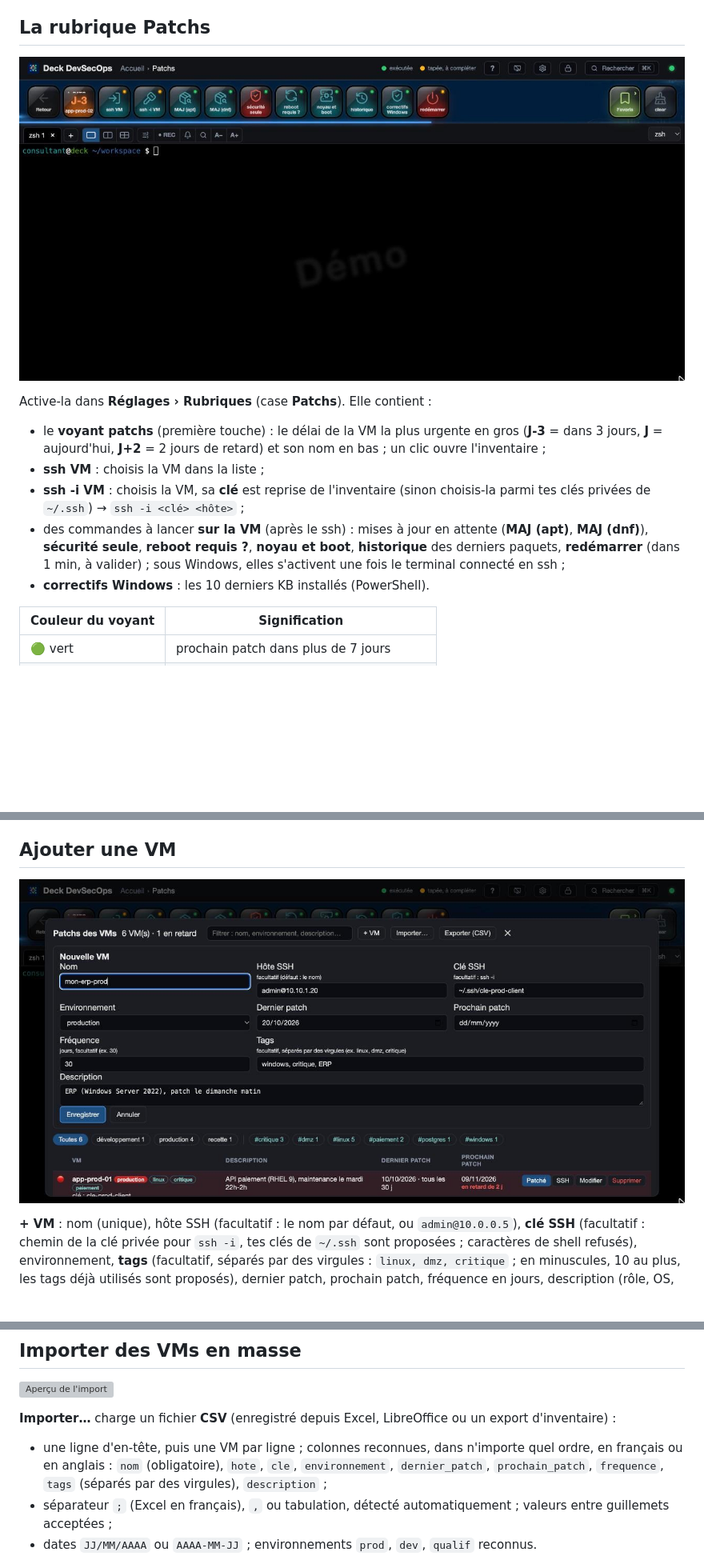
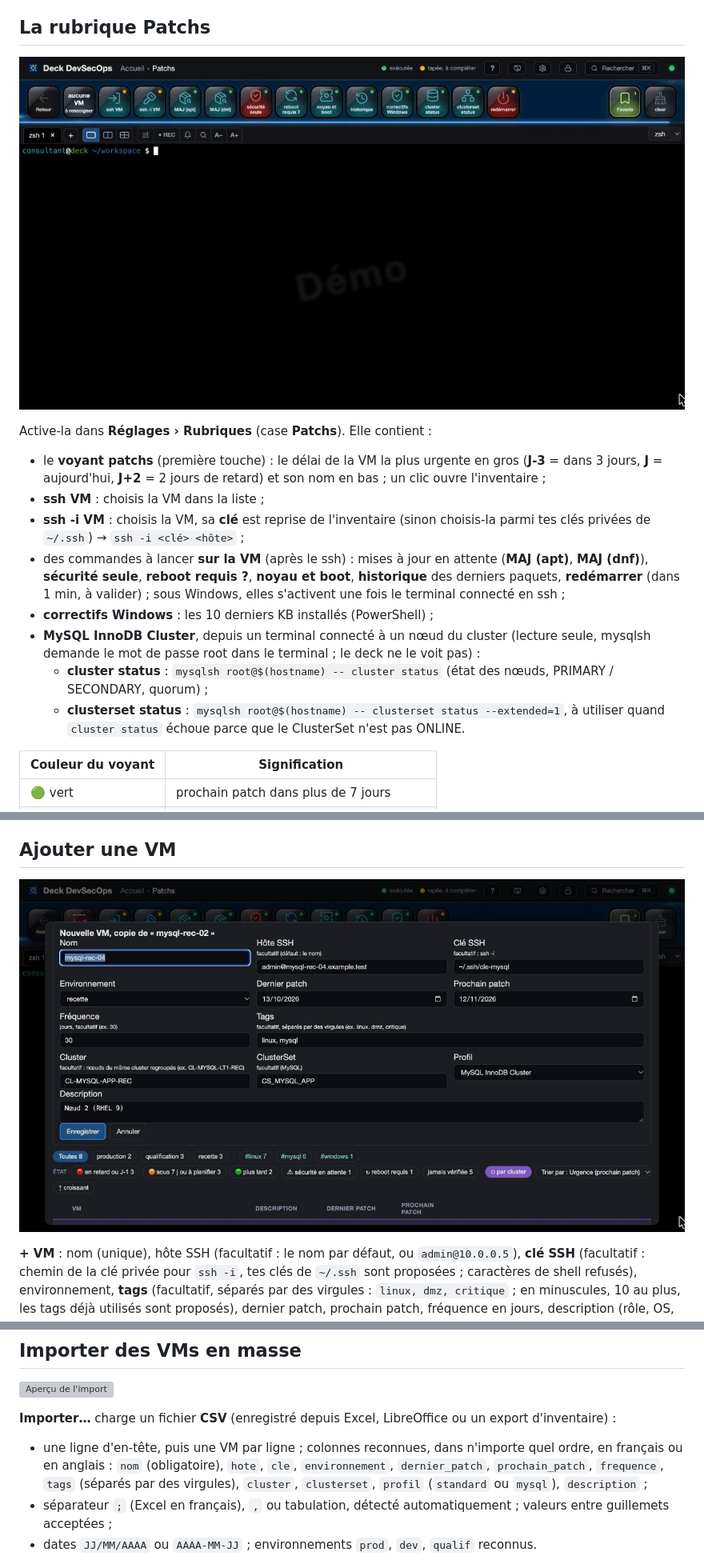
Before and after one commit to aabdeljaoued/web-deck-devsecops, a Markdown page: docs/13-patchs.md, 3 parts joined by grey strips. Shown at 80% size. GitHub-like rendering; pictures changed too: docs/img/patchs-formulaire.jpg, docs/img/patchs-rubrique.jpg; blank space fills up the shorter version; grey boxes are pictures that could not be loaded.

```diff
--- a/docs/13-patchs.md
+++ b/docs/13-patchs.md
@@ -18,7 +18,13 @@ Active-la dans **Réglages › Rubriques** (case **Patchs**). Elle contient :
 - des commandes à lancer **sur la VM** (après le ssh) : mises à jour en attente (**MAJ (apt)**, **MAJ (dnf)**),
   **sécurité seule**, **reboot requis ?**, **noyau et boot**, **historique** des derniers paquets, **redémarrer** (dans
   1 min, à valider) ; sous Windows, elles s'activent une fois le terminal connecté en ssh ;
-- **correctifs Windows** : les 10 derniers KB installés (PowerShell).
+- **correctifs Windows** : les 10 derniers KB installés (PowerShell) ;
+- **MySQL InnoDB Cluster**, depuis un terminal connecté à un nœud du cluster (lecture seule, mysqlsh demande le mot
+  de passe root dans le terminal ; le deck ne le voit pas) :
+  - **cluster status** : `mysqlsh root@$(hostname) -- cluster status` (état des nœuds, PRIMARY / SECONDARY,
+    quorum) ;
+  - **clusterset status** : `mysqlsh root@$(hostname) -- clusterset status --extended=1`, à utiliser quand
+    `cluster status` échoue parce que le ClusterSet n'est pas ONLINE.
 
 | Couleur du voyant | Signification |
 |---|---|
@@ -119,7 +151,7 @@ patch et la fréquence, le prochain est calculé. Une erreur s'affiche dans le f
 
 - une ligne d'en-tête, puis une VM par ligne ; colonnes reconnues, dans n'importe quel ordre, en français ou en
   anglais : `nom` (obligatoire), `hote`, `cle`, `environnement`, `dernier_patch`, `prochain_patch`, `frequence`,
-  `tags` (séparés par des virgules), `description` ;
+  `tags` (séparés par des virgules), `cluster`, `clusterset`, `profil` (`standard` ou `mysql`), `description` ;
 - séparateur `;` (Excel en français), `,` ou tabulation, détecté automatiquement ; valeurs entre guillemets acceptées ;
 - dates `JJ/MM/AAAA` ou `AAAA-MM-JJ` ; environnements `prod`, `dev`, `qualif` reconnus.
 
```
Also changed, not shown: other parts of docs/13-patchs.md (+26 -0 lines), README.md (+1 -1 lines), docs/img/patchs-clusters.jpg (added), 7 other files.
